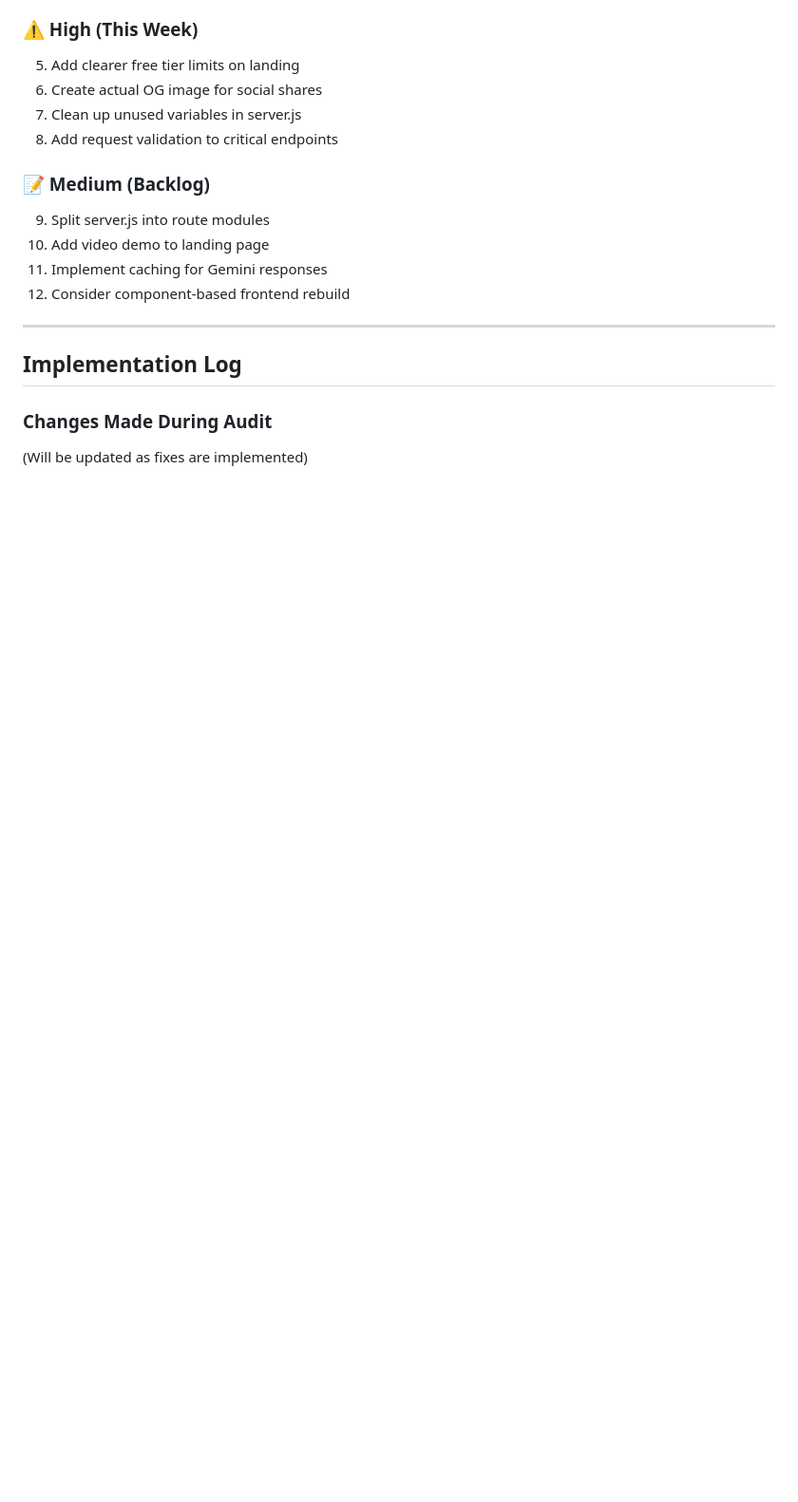
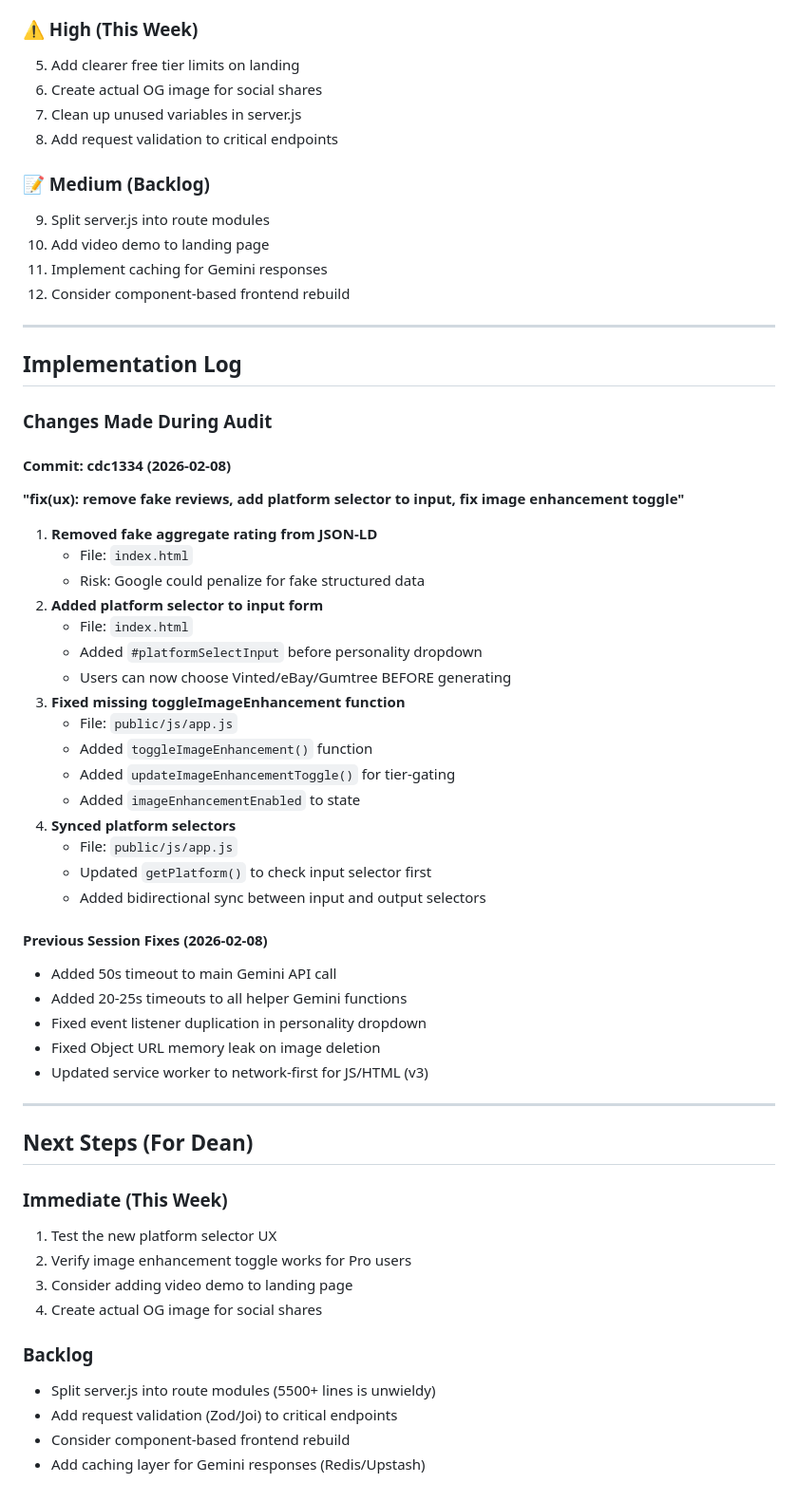
Before and after one commit to Dean-Rough/Quicklist-Claude, a Markdown page: AUDIT-REPORT.md, the part around the change. Shown at 95% size. Drawn GitHub-style; blank space fills up the shorter version.

Commit message:
docs: update audit report with implementation log and next steps

```diff
--- a/AUDIT-REPORT.md
+++ b/AUDIT-REPORT.md
@@ -291,4 +291,49 @@ User → Upload Photos → Client-side resize/blur check
 
 ### Changes Made During Audit
 
-(Will be updated as fixes are implemented)
+#### Commit: cdc1334 (2026-02-08)
+
+**"fix(ux): remove fake reviews, add platform selector to input, fix image enhancement toggle"**
+
+1. **Removed fake aggregate rating from JSON-LD**
+   - File: `index.html`
+   - Risk: Google could penalize for fake structured data
+2. **Added platform selector to input form**
+   - File: `index.html`
+   - Added `#platformSelectInput` before personality dropdown
+   - Users can now choose Vinted/eBay/Gumtree BEFORE generating
+3. **Fixed missing toggleImageEnhancement function**
+   - File: `public/js/app.js`
+   - Added `toggleImageEnhancement()` function
+   - Added `updateImageEnhancementToggle()` for tier-gating
+   - Added `imageEnhancementEnabled` to state
+4. **Synced platform selectors**
+   - File: `public/js/app.js`
+   - Updated `getPlatform()` to check input selector first
+   - Added bidirectional sync between input and output selectors
+
+#### Previous Session Fixes (2026-02-08)
+
+- Added 50s timeout to main Gemini API call
+- Added 20-25s timeouts to all helper Gemini functions
+- Fixed event listener duplication in personality dropdown
+- Fixed Object URL memory leak on image deletion
+- Updated service worker to network-first for JS/HTML (v3)
+
+---
+
+## Next Steps (For Dean)
+
+### Immediate (This Week)
+
+1. Test the new platform selector UX
+2. Verify image enhancement toggle works for Pro users
+3. Consider adding video demo to landing page
+4. Create actual OG image for social shares
+
+### Backlog
+
+- Split server.js into route modules (5500+ lines is unwieldy)
+- Add request validation (Zod/Joi) to critical endpoints
+- Consider component-based frontend rebuild
+- Add caching layer for Gemini responses (Redis/Upstash)
```
